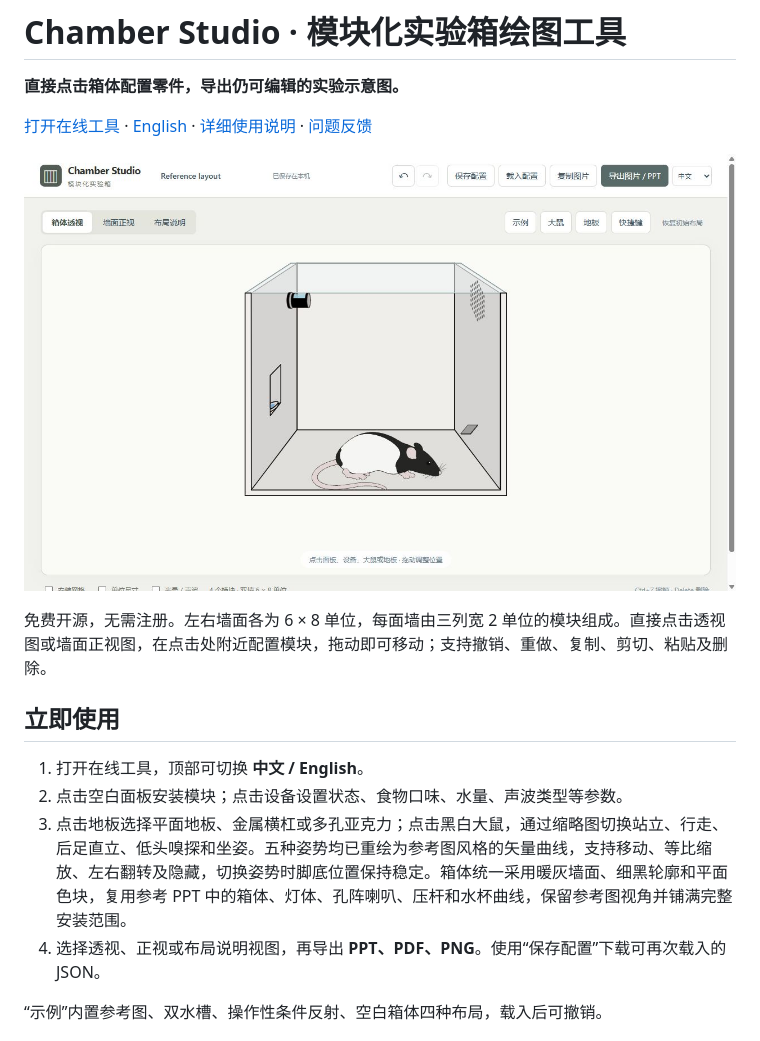
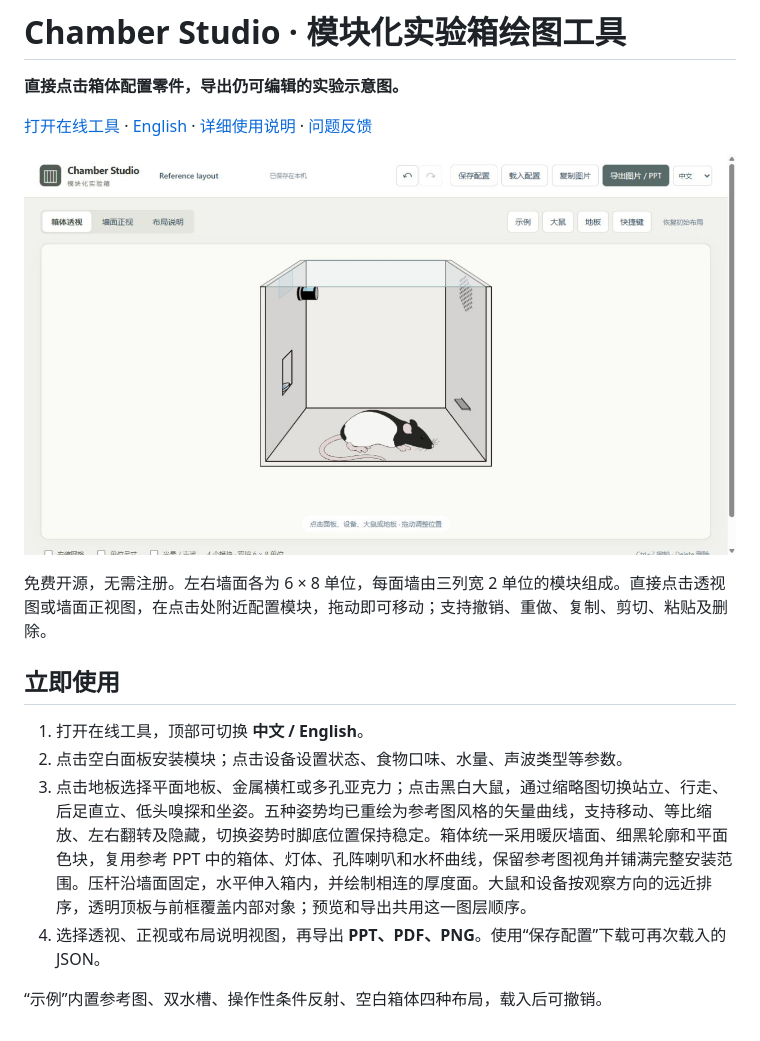
Before and after one commit to zhang-mengjia/chamber-studio, a Markdown page: README.zh-CN.md, the part around the change. Drawn GitHub-style; pictures changed too: docs/preview.png.

```diff
--- a/README.zh-CN.md
+++ b/README.zh-CN.md
@@ -12,7 +12,7 @@
 
 1. 打开在线工具，顶部可切换 **中文 / English**。
 2. 点击空白面板安装模块；点击设备设置状态、食物口味、水量、声波类型等参数。
-3. 点击地板选择平面地板、金属横杠或多孔亚克力；点击黑白大鼠，通过缩略图切换站立、行走、后足直立、低头嗅探和坐姿。五种姿势均已重绘为参考图风格的矢量曲线，支持移动、等比缩放、左右翻转及隐藏，切换姿势时脚底位置保持稳定。箱体统一采用暖灰墙面、细黑轮廓和平面色块，复用参考 PPT 中的箱体、灯体、孔阵喇叭、压杆和水杯曲线，保留参考图视角并铺满完整安装范围。
+3. 点击地板选择平面地板、金属横杠或多孔亚克力；点击黑白大鼠，通过缩略图切换站立、行走、后足直立、低头嗅探和坐姿。五种姿势均已重绘为参考图风格的矢量曲线，支持移动、等比缩放、左右翻转及隐藏，切换姿势时脚底位置保持稳定。箱体统一采用暖灰墙面、细黑轮廓和平面色块，复用参考 PPT 中的箱体、灯体、孔阵喇叭和水杯曲线，保留参考图视角并铺满完整安装范围。压杆沿墙面固定，水平伸入箱内，并绘制相连的厚度面。大鼠和设备按观察方向的远近排序，透明顶板与前框覆盖内部对象；预览和导出共用这一图层顺序。
 4. 选择透视、正视或布局说明视图，再导出 **PPT、PDF、PNG**。使用“保存配置”下载可再次载入的 JSON。
 
 “示例”内置参考图、双水槽、操作性条件反射、空白箱体四种布局，载入后可撤销。
```
Also changed, not shown: README.md (+1 -1 lines), docs/illustration-style.md (+11 -7 lines), docs/reference-style.png, 6 other files.
